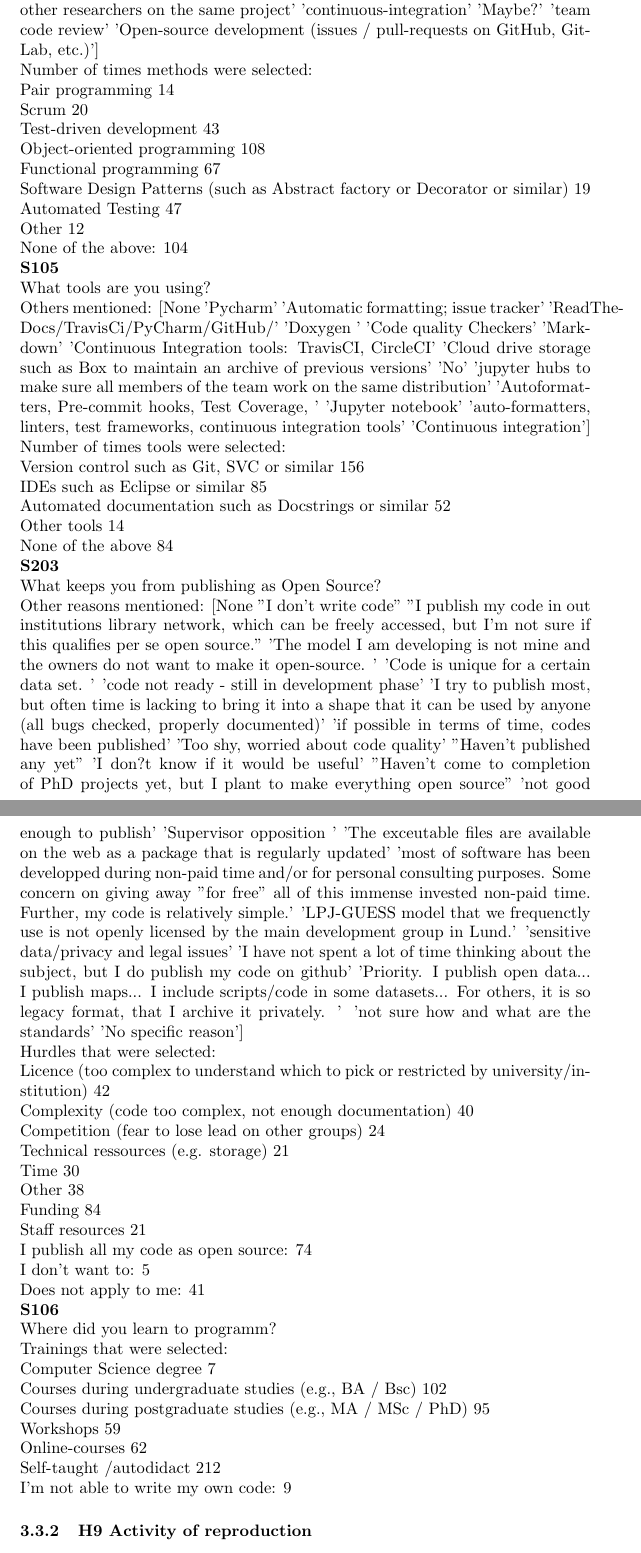
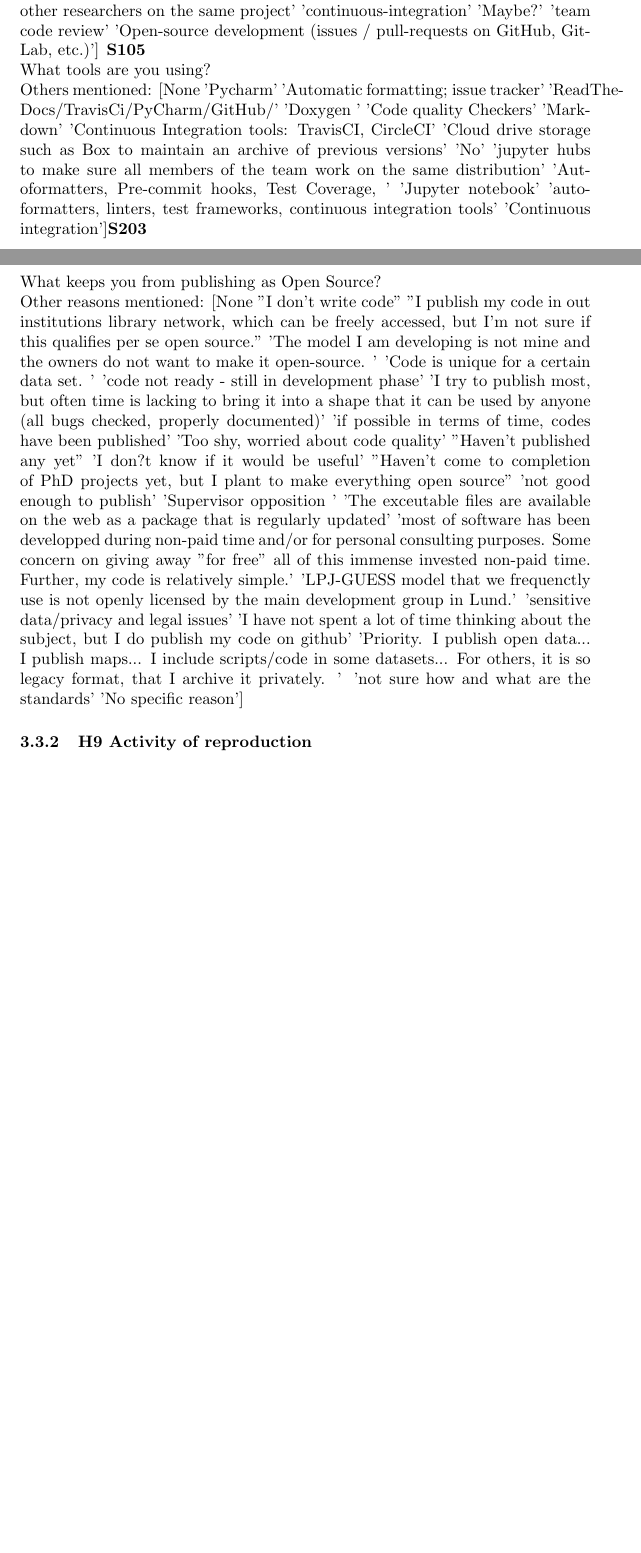
Before and after one commit to rreinecke/reproduce-study, a LaTeX document (report/report.tex, which reads report/self.tex): two parts of pages 23 and 24 of 27 before the commit and two parts of pages 22 and 23 of 32 after it, joined at a grey line, cut so that both start at the same text, the shorter picture padded with empty space. Compiled offline with pdfLaTeX.

Commit message:
ore plots now in report :)!

```diff
--- a/report/self.tex
+++ b/report/self.tex
@@ -72,27 +35,6 @@ Others mentioned: [None 'Procedural programming' 'UML' 'Continuous Integration'
  'git reviews with other researchers on the same project'
  'continuous-integration' 'Maybe?' 'team code review'
  'Open-source development (issues / pull-requests on GitHub, GitLab, etc.)']
-
-Number of times methods were selected:
-
- Pair programming 14
-
- Scrum 20
-
- Test-driven development 43
-
- Object-oriented programming 108
-
- Functional programming 67
-
- Software Design Patterns (such as Abstract factory or Decorator or similar) 19
-
- Automated Testing 47
-
- Other 12
-
-None of the above: 104
-
 \textbf{S105}
 
 What tools are you using?
@@ -105,21 +47,7 @@ Others mentioned: [None 'Pycharm' 'Automatic formatting; issue tracker'
  'jupyter hubs to make sure all members of the team work on the same distribution'
  'Autoformatters, Pre-commit hooks, Test Coverage, ' 'Jupyter notebook'
  'auto-formatters, linters, test frameworks, continuous integration tools'
- 'Continuous integration']
-
-Number of times tools were selected:
-
- Version control such as Git, SVC or similar 156
-
- IDEs such as Eclipse or similar 85
-
- Automated documentation such as Docstrings or similar 52
-
- Other tools 14
-
-None of the above 84
-
-\textbf{S203}
+ 'Continuous integration']\textbf{S203}
 
 What keeps you from publishing as Open Source?
 
@@ -141,49 +69,3 @@ Other reasons mentioned: [None "I don't write code"
  'I have not spent a lot of time thinking about the subject, but I do publish my code on github'
  'Priority. I publish open data... I publish maps... I include scripts/code in some datasets... For others, it is so legacy format, that I archive it privately. '
  'not sure how and what are the standards' 'No specific reason']
-
-
-Hurdles that were selected:
-
- Licence (too complex to understand which to pick or restricted by university/institution) 42
-
- Complexity (code too complex, not enough documentation) 40
-
- Competition (fear to lose lead on other groups) 24
-
- Technical ressources (e.g. storage) 21
-
- Time 30
-
- Other 38
-
- Funding 84
-
- Staff resources 21
-
-I publish all my code as open source: 74
-
-I don't want to: 5
-
-Does not apply to me: 41
-
-\textbf{S106}
-
-Where did you learn to programm?
-
-
-Trainings that were selected:
-
- Computer Science degree 7
-
- Courses during undergraduate studies (e.g., BA / Bsc) 102
-
- Courses during postgraduate studies (e.g., MA / MSc / PhD) 95
-
- Workshops 59
-
- Online-courses 62
-
- Self-taught /autodidact 212
-
-I'm not able to write my own code: 9
```
Also changed, not shown: report/report.tex (+51 -0 lines), report/report.pdf, report/self.tex (37 more changed lines).
